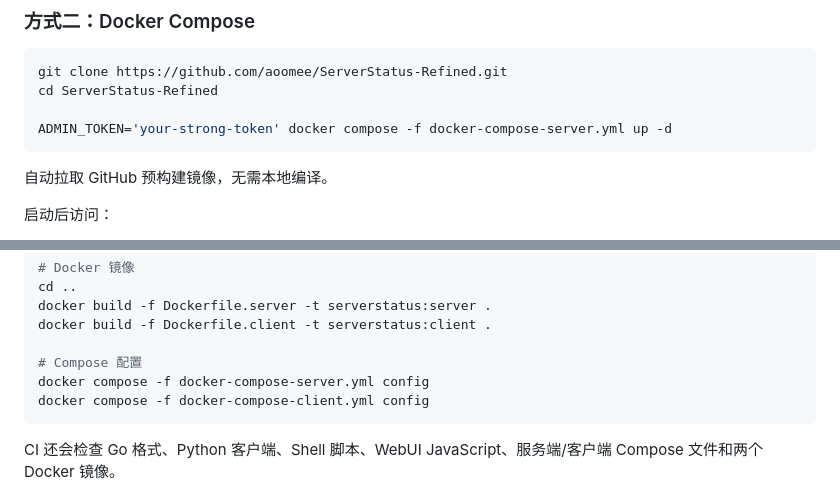
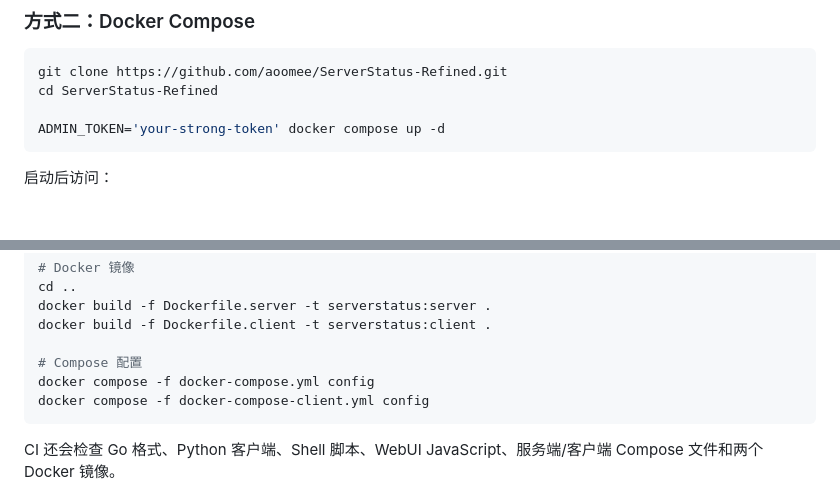
Before and after one commit to aoomee/ServerStatus-Refined, a Markdown page: README.md, 2 parts joined by grey strips. Drawn GitHub-style; blank space fills up the shorter version.

Commit message:
README 更新 compose 文件引用

````diff
--- a/README.md
+++ b/README.md
@@ -35,10 +35,8 @@ docker run -d --restart=always --name=serverstatus-server \
 git clone https://github.com/aoomee/ServerStatus-Refined.git
 cd ServerStatus-Refined
 
-ADMIN_TOKEN='your-strong-token' docker compose -f docker-compose-server.yml up -d
+ADMIN_TOKEN='your-strong-token' docker compose up -d
 ```
-
-自动拉取 GitHub 预构建镜像，无需本地编译。
 
 
 启动后访问：
@@ -338,7 +336,7 @@ docker build -f Dockerfile.server -t serverstatus:server .
 docker build -f Dockerfile.client -t serverstatus:client .
 
 # Compose 配置
-docker compose -f docker-compose-server.yml config
+docker compose -f docker-compose.yml config
 docker compose -f docker-compose-client.yml config
 ```
 
````
